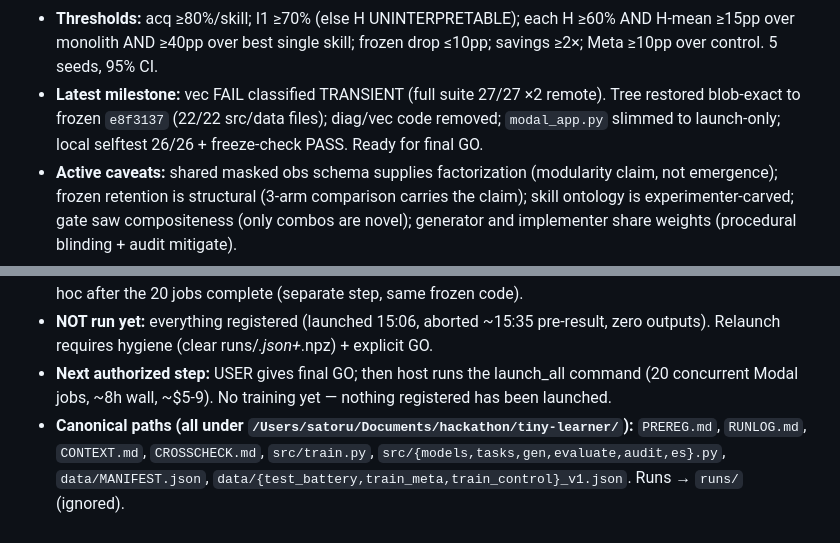
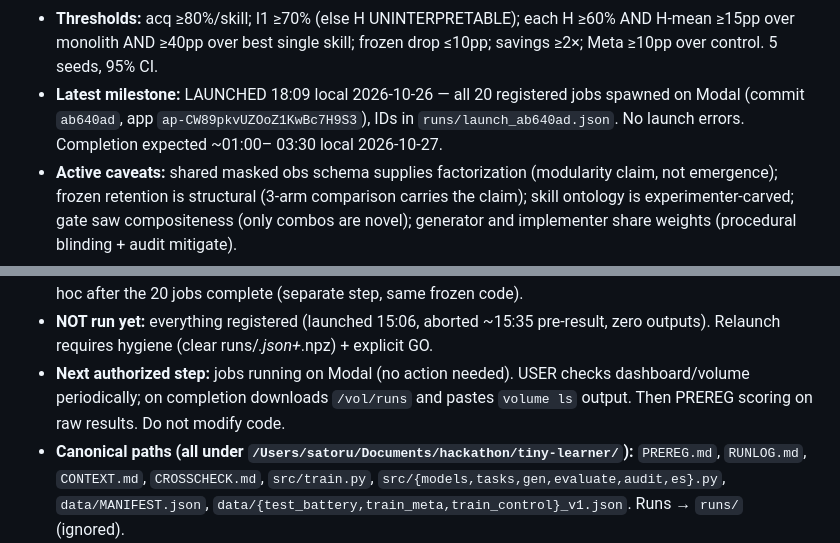
Before and after one commit to mira-takeda/tiny-learner, a Markdown page: CROSSCHECK.md, 2 parts joined by grey strips. GitHub-like rendering.

```diff
--- a/CROSSCHECK.md
+++ b/CROSSCHECK.md
@@ -27,10 +27,10 @@ RUNLOG.md / PREREG.md — this file never replaces them.
 - **Thresholds:** acq ≥80%/skill; I1 ≥70% (else H UNINTERPRETABLE); each H ≥60% AND
   H-mean ≥15pp over monolith AND ≥40pp over best single skill; frozen drop ≤10pp;
   savings ≥2×; Meta ≥10pp over control. 5 seeds, 95% CI.
-- **Latest milestone:** vec FAIL classified TRANSIENT (full suite 27/27 ×2 remote).
-  Tree restored blob-exact to frozen `e8f3137` (22/22 src/data files); diag/vec
-  code removed; `modal_app.py` slimmed to launch-only; local selftest 26/26 +
-  freeze-check PASS. Ready for final GO.
+- **Latest milestone:** LAUNCHED 18:09 local 2026-10-26 — all 20 registered jobs
+  spawned on Modal (commit `ab640ad`, app `ap-CW89pkvUZOoZ1KwBc7H9S3`), IDs in
+  `runs/launch_ab640ad.json`. No launch errors. Completion expected ~01:00–
+  03:30 local 2026-10-27.
 - **Active caveats:** shared masked obs schema supplies factorization (modularity claim,
   not emergence); frozen retention is structural (3-arm comparison carries the claim);
   skill ontology is experimenter-carved; gate saw compositeness (only combos are novel);
@@ -45,9 +45,9 @@ RUNLOG.md / PREREG.md — this file never replaces them.
   the 20 jobs complete (separate step, same frozen code).
 - **NOT run yet:** everything registered (launched 15:06, aborted ~15:35 pre-result,
   zero outputs). Relaunch requires hygiene (clear runs/*.json+*.npz) + explicit GO.
-- **Next authorized step:** USER gives final GO; then host runs the launch_all
-  command (20 concurrent Modal jobs, ~8h wall, ~$5-9). No training yet —
-  nothing registered has been launched.
+- **Next authorized step:** jobs running on Modal (no action needed). USER checks
+  dashboard/volume periodically; on completion downloads `/vol/runs` and pastes
+  `volume ls` output. Then PREREG scoring on raw results. Do not modify code.
 - **Canonical paths (all under `/Users/satoru/Documents/hackathon/tiny-learner/`):**
   `PREREG.md`, `RUNLOG.md`, `CONTEXT.md`, `CROSSCHECK.md`, `src/train.py`,
   `src/{models,tasks,gen,evaluate,audit,es}.py`, `data/MANIFEST.json`,
```
Also changed, not shown: RUNLOG.md (+30 -1 lines).
